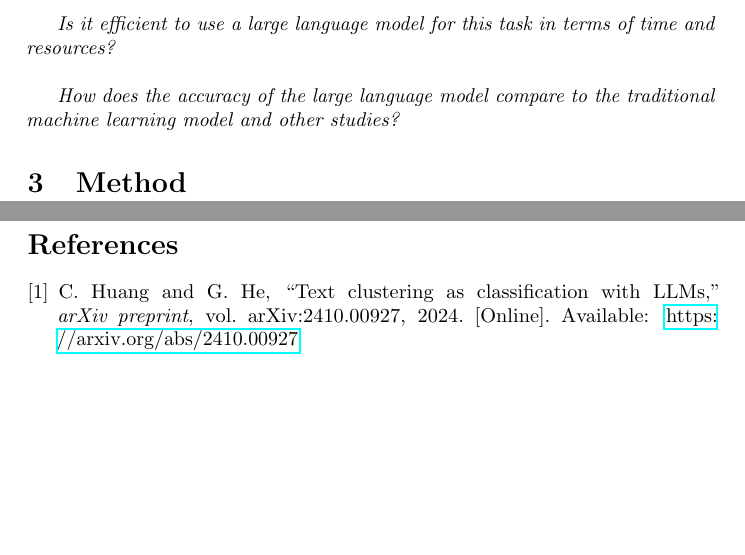
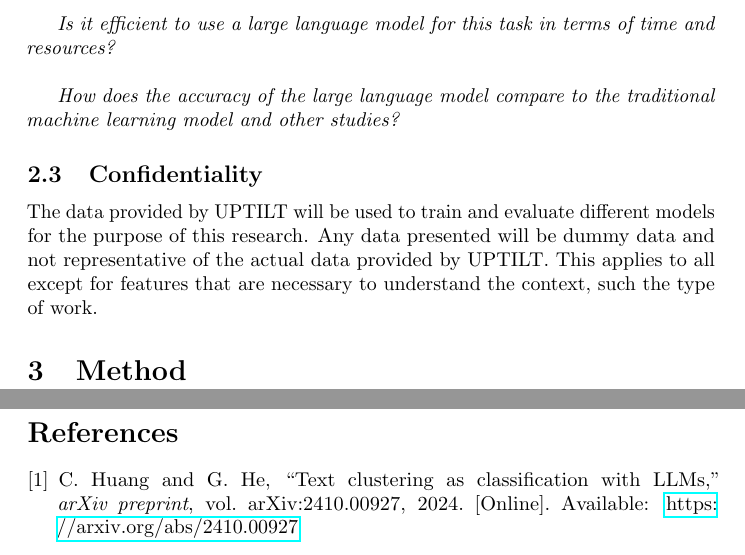
Before and after one commit to samme90s/thesis, a LaTeX document (main.tex, which reads introduction.tex): two parts of pages 4 and 5 of 5, joined at a grey line, cut so that both start at the same text, the shorter picture padded with empty space. Compiled offline with pdfLaTeX.

Commit message:
add confidentiality section

```diff
--- a/introduction.tex
+++ b/introduction.tex
@@ -101,3 +101,11 @@ Secondary research questions include:
 \bigskip
 \textit{How does the accuracy of the large language model compare to the
     traditional machine learning model and other studies?}
+
+\subsection{Confidentiality}
+
+The data provided by UPTILT will be used to train and evaluate different models
+for the purpose of this research. Any data presented will be dummy data and not
+representative of the actual data provided by UPTILT. This applies to all except
+for features that are necessary to understand the context, such the type of
+work.
```
